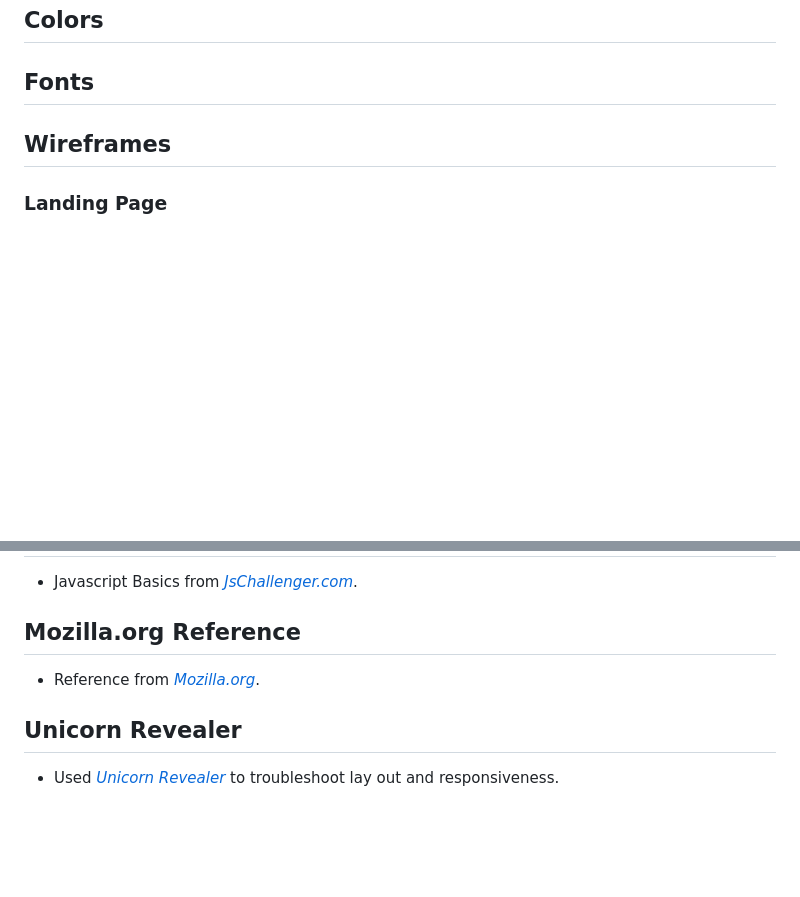
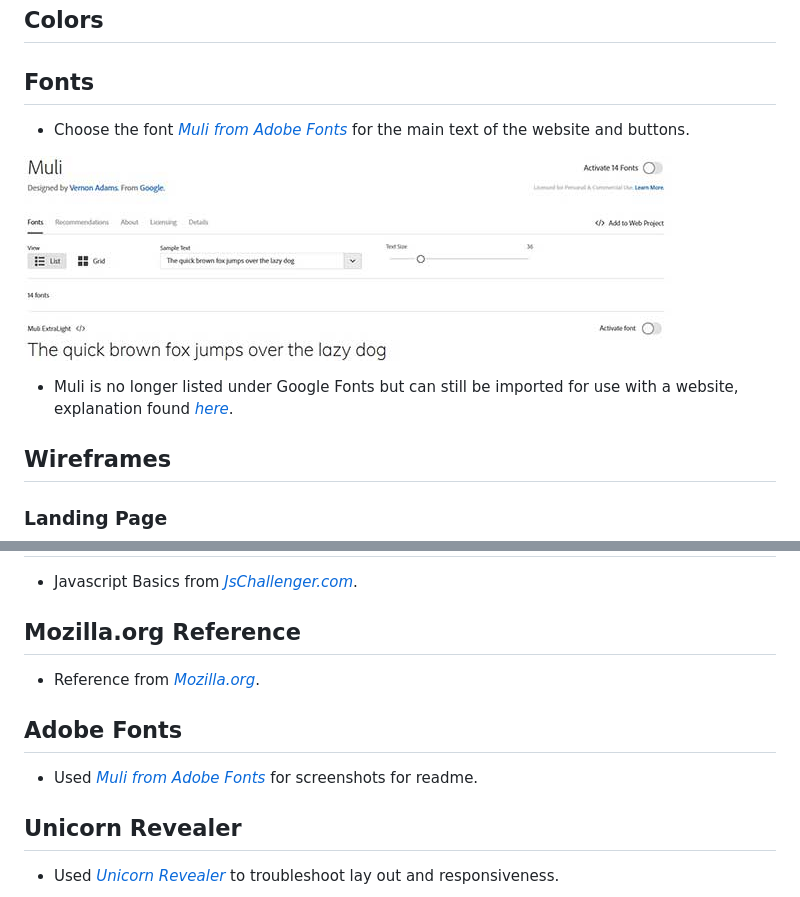
Before and after one commit to mickymacirl/CI-P2-Fruit, a Markdown page: README.md, 2 parts joined by grey strips. Drawn GitHub-style; pictures changed too: assets/readme/mulirm.jpg (added); blank space fills up the shorter version.

Commit message:
add readme font references and image upload / upload credit for adobe fonts

```diff
--- a/README.md
+++ b/README.md
@@ -69,6 +69,12 @@ Match 2 Fruit is a memory game where you match two fruits. You flip the first ca
 ## Colors
 
 ## Fonts
+
+* Choose the font *[Muli from Adobe Fonts](https://fonts.adobe.com/fonts/muli)* for the main text of the website and buttons.
+
+![Muli Font](/assets/readme/mulirm.jpg)
+
+* Muli is no longer listed under Google Fonts but can still be imported for use with a website, explanation found *[here](https://www.reddit.com/r/fonts/comments/i1b44r/did_google_remove_muli_font_from_its_collection/here)*.
 
 ## Wireframes
 
@@ -220,6 +226,10 @@ View the live site: *[here](https://github.com/mickymacirl/CI-P2-Fruit/)*
 
 * Reference from *[Mozilla.org](https://developer.mozilla.org/en-US/docs/Web/JavaScript/Reference)*.
 
+## Adobe Fonts
+
+* Used *[Muli from Adobe Fonts](https://fonts.adobe.com/fonts/muli)* for screenshots for readme.
+
 ## Unicorn Revealer
 
 * Used *[Unicorn Revealer](https://chrome.google.com/webstore/detail/unicorn-revealer/lmlkphhdlngaicolpmaakfmhplagoaln?hl=en-GB)* to troubleshoot lay out and responsiveness.
```
